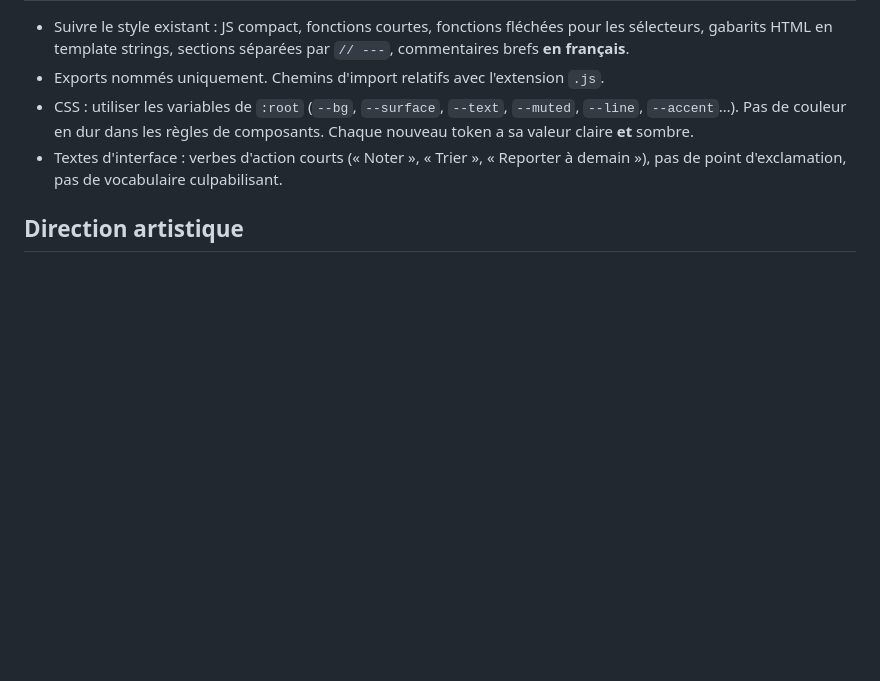
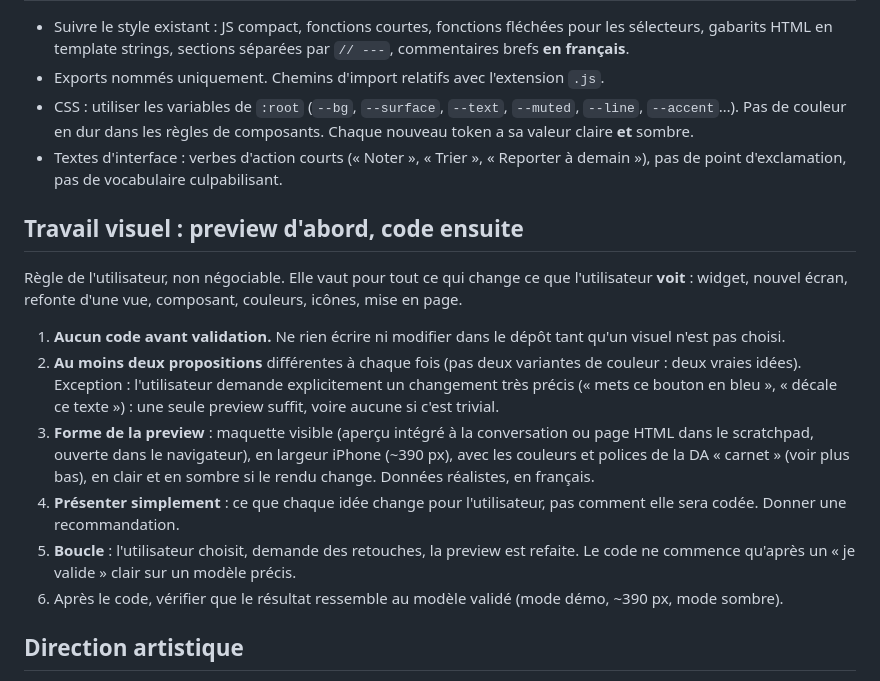
Before and after one commit to maximecongard-hash/second-cerveau, a Markdown page: AGENTS.md, the part around the change. Drawn GitHub-style; blank space fills up the shorter version.

Commit message:
Docs : règle visuelle, preview avec deux idées avant tout code
Co-Authored-By: Claude Sonnet 5.5 <noreply@anthropic.com>

```diff
--- a/AGENTS.md
+++ b/AGENTS.md
@@ -198,6 +198,17 @@ Identifiants dans `.env.local` à la racine (`BRAIN_AGENT_EMAIL`, `BRAIN_AGENT_P
 - Textes d'interface : verbes d'action courts (« Noter », « Trier », « Reporter à demain »), pas de point d'exclamation,
   pas de vocabulaire culpabilisant.
 
+## Travail visuel : preview d'abord, code ensuite
+
+Règle de l'utilisateur, non négociable. Elle vaut pour tout ce qui change ce que l'utilisateur **voit** : widget, nouvel écran, refonte d'une vue, composant, couleurs, icônes, mise en page.
+
+1. **Aucun code avant validation.** Ne rien écrire ni modifier dans le dépôt tant qu'un visuel n'est pas choisi.
+2. **Au moins deux propositions** différentes à chaque fois (pas deux variantes de couleur : deux vraies idées). Exception : l'utilisateur demande explicitement un changement très précis (« mets ce bouton en bleu », « décale ce texte ») : une seule preview suffit, voire aucune si c'est trivial.
+3. **Forme de la preview** : maquette visible (aperçu intégré à la conversation ou page HTML dans le scratchpad, ouverte dans le navigateur), en largeur iPhone (~390 px), avec les couleurs et polices de la DA « carnet » (voir plus bas), en clair et en sombre si le rendu change. Données réalistes, en français.
+4. **Présenter simplement** : ce que chaque idée change pour l'utilisateur, pas comment elle sera codée. Donner une recommandation.
+5. **Boucle** : l'utilisateur choisit, demande des retouches, la preview est refaite. Le code ne commence qu'après un « je valide » clair sur un modèle précis.
+6. Après le code, vérifier que le résultat ressemble au modèle validé (mode démo, ~390 px, mode sombre).
+
 ## Direction artistique
 
 La DA « carnet » est appliquée depuis la version 0.4.0. Document de référence :
```
Also changed, not shown: CLAUDE.md (+2 -0 lines).
